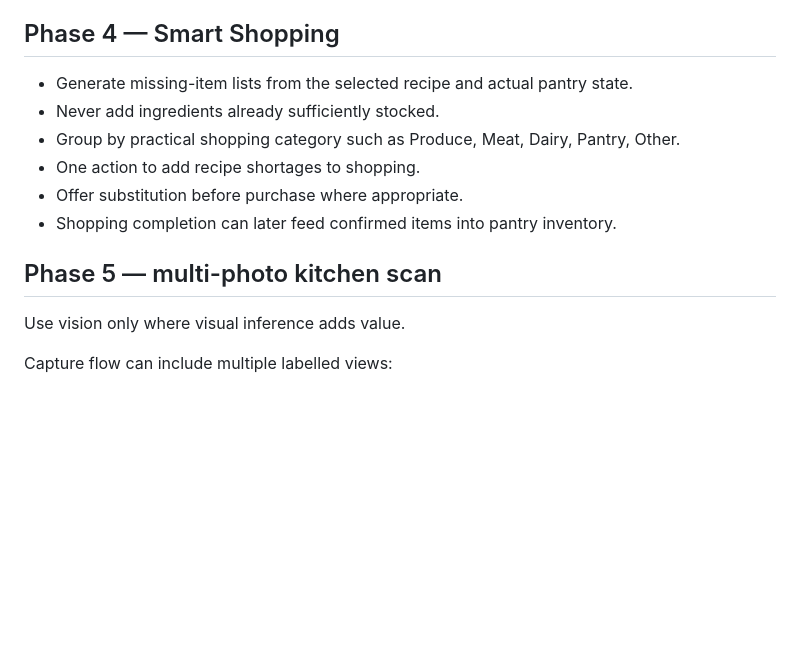
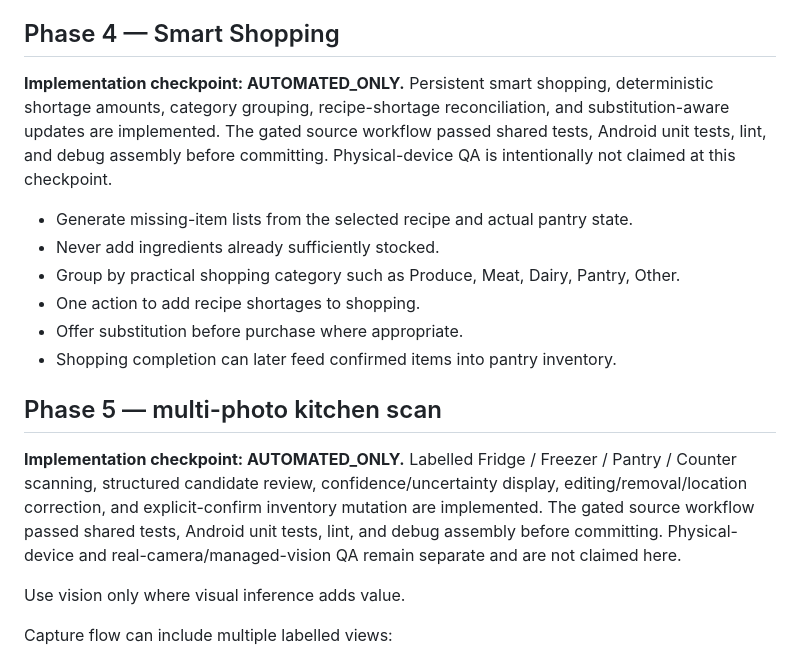
Before and after one commit to chaglaruk/AgenticKitchen, a Markdown page: docs/ROADMAP.md, the part around the change. Drawn GitHub-style; blank space fills up the shorter version.

Commit message:
docs: record smart shopping and kitchen scan checkpoints

```diff
--- a/docs/ROADMAP.md
+++ b/docs/ROADMAP.md
@@ -80,6 +80,8 @@ When an ingredient is unavailable:
 
 ## Phase 4 — Smart Shopping
 
+**Implementation checkpoint: AUTOMATED_ONLY.** Persistent smart shopping, deterministic shortage amounts, category grouping, recipe-shortage reconciliation, and substitution-aware updates are implemented. The gated source workflow passed shared tests, Android unit tests, lint, and debug assembly before committing. Physical-device QA is intentionally not claimed at this checkpoint.
+
 - Generate missing-item lists from the selected recipe and actual pantry state.
 - Never add ingredients already sufficiently stocked.
 - Group by practical shopping category such as Produce, Meat, Dairy, Pantry, Other.
@@ -88,6 +90,8 @@ When an ingredient is unavailable:
 - Shopping completion can later feed confirmed items into pantry inventory.
 
 ## Phase 5 — multi-photo kitchen scan
+
+**Implementation checkpoint: AUTOMATED_ONLY.** Labelled Fridge / Freezer / Pantry / Counter scanning, structured candidate review, confidence/uncertainty display, editing/removal/location correction, and explicit-confirm inventory mutation are implemented. The gated source workflow passed shared tests, Android unit tests, lint, and debug assembly before committing. Physical-device and real-camera/managed-vision QA remain separate and are not claimed here.
 
 Use vision only where visual inference adds value.
 
```
